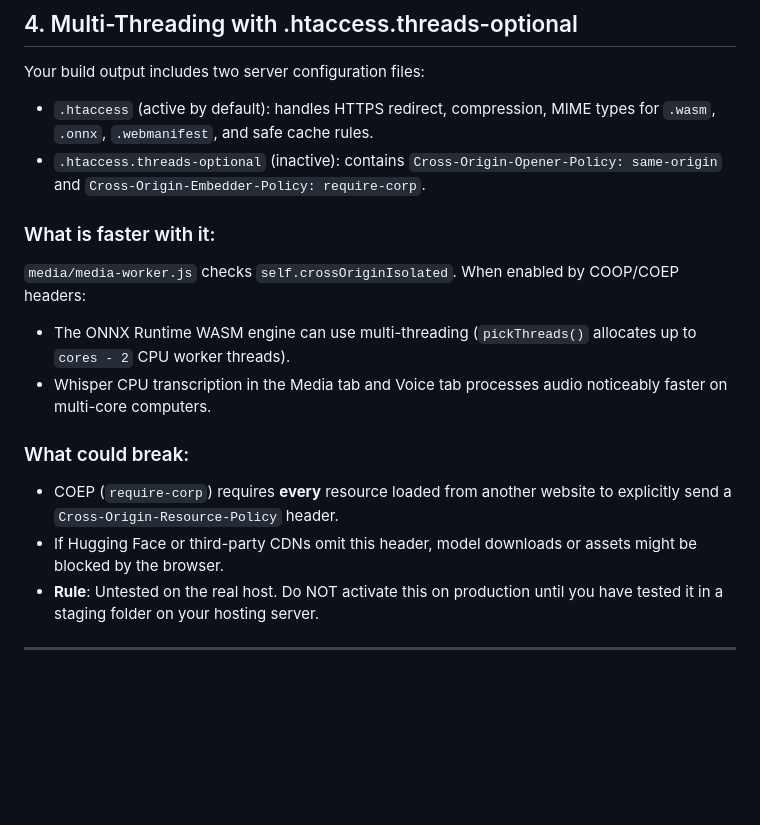
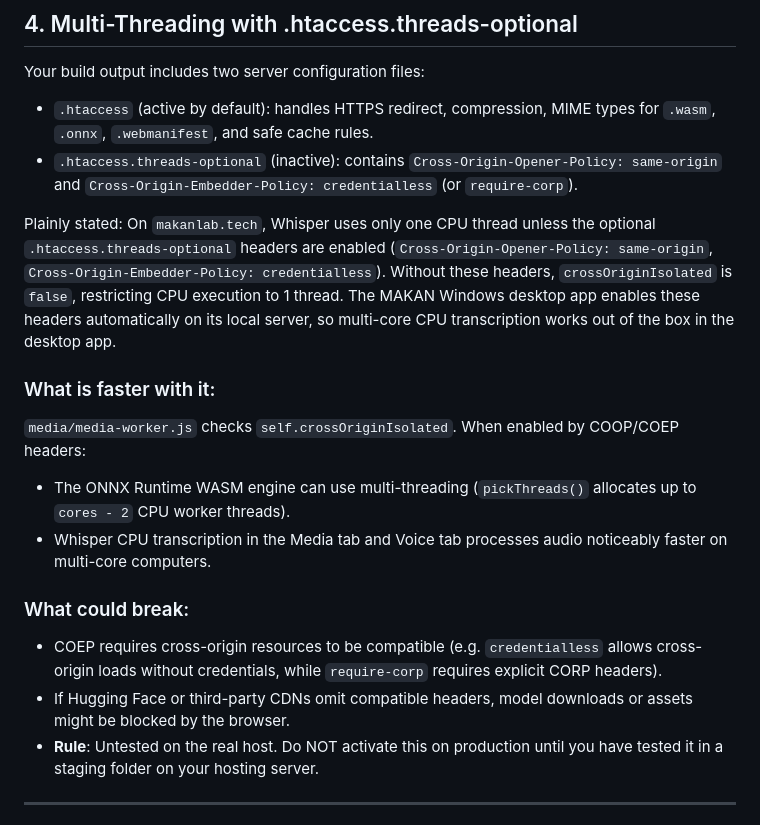
Before and after one commit to makan20042002/translator, a Markdown page: docs/WEB_DEPLOY.md, the part around the change. GitHub-like rendering; blank space fills up the shorter version.

```diff
--- a/docs/WEB_DEPLOY.md
+++ b/docs/WEB_DEPLOY.md
@@ -66,7 +66,9 @@ After uploading, open your browser and verify every item in this checklist:
 
 Your build output includes two server configuration files:
 - `.htaccess` (active by default): handles HTTPS redirect, compression, MIME types for `.wasm`, `.onnx`, `.webmanifest`, and safe cache rules.
-- `.htaccess.threads-optional` (inactive): contains `Cross-Origin-Opener-Policy: same-origin` and `Cross-Origin-Embedder-Policy: require-corp`.
+- `.htaccess.threads-optional` (inactive): contains `Cross-Origin-Opener-Policy: same-origin` and `Cross-Origin-Embedder-Policy: credentialless` (or `require-corp`).
+
+Plainly stated: On `makanlab.tech`, Whisper uses only one CPU thread unless the optional `.htaccess.threads-optional` headers are enabled (`Cross-Origin-Opener-Policy: same-origin`, `Cross-Origin-Embedder-Policy: credentialless`). Without these headers, `crossOriginIsolated` is `false`, restricting CPU execution to 1 thread. The MAKAN Windows desktop app enables these headers automatically on its local server, so multi-core CPU transcription works out of the box in the desktop app.
 
 ### What is faster with it:
 `media/media-worker.js` checks `self.crossOriginIsolated`. When enabled by COOP/COEP headers:
@@ -74,8 +76,8 @@ Your build output includes two server configuration files:
 - Whisper CPU transcription in the Media tab and Voice tab processes audio noticeably faster on multi-core computers.
 
 ### What could break:
-- COEP (`require-corp`) requires **every** resource loaded from another website to explicitly send a `Cross-Origin-Resource-Policy` header.
-- If Hugging Face or third-party CDNs omit this header, model downloads or assets might be blocked by the browser.
+- COEP requires cross-origin resources to be compatible (e.g. `credentialless` allows cross-origin loads without credentials, while `require-corp` requires explicit CORP headers).
+- If Hugging Face or third-party CDNs omit compatible headers, model downloads or assets might be blocked by the browser.
 - **Rule**: Untested on the real host. Do NOT activate this on production until you have tested it in a staging folder on your hosting server.
 
 ---
```
Also changed, not shown: docs/USER_GUIDE.md (+2 -1 lines).
